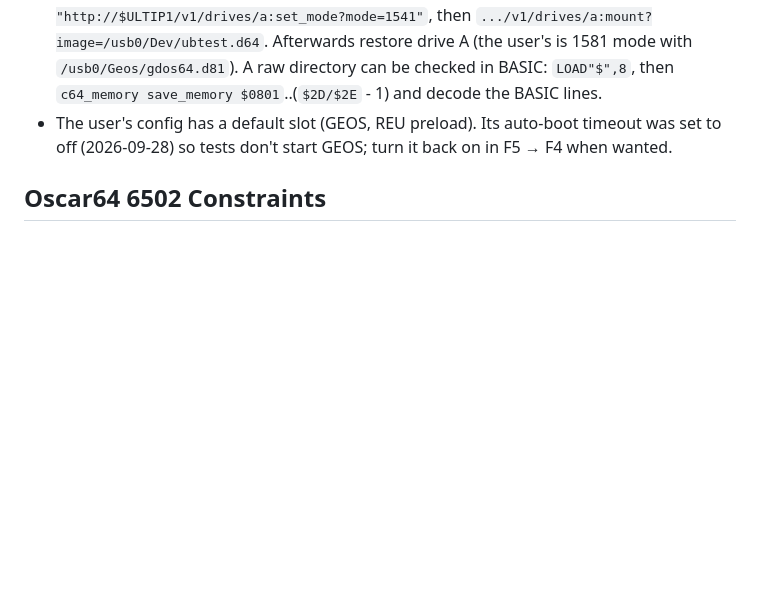
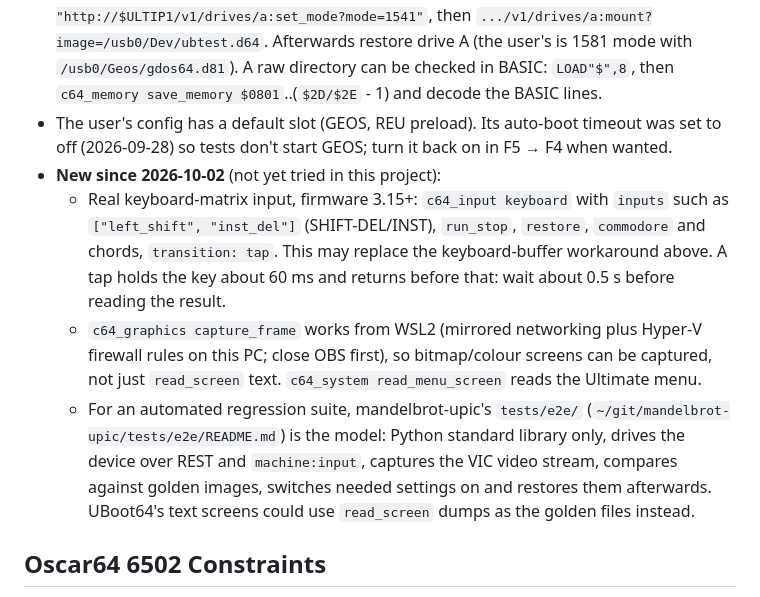
Before and after one commit to xahmol/UBoot64-v2, a Markdown page: CLAUDE.md, the part around the change. Drawn GitHub-style; blank space fills up the shorter version.

Commit message:
Note new c64bridge options and the mandelbrot-upic e2e model
Keyboard-matrix input (chords such as SHIFT+INST/DEL), frame capture
from WSL2 and the Ultimate menu screen, plus mandelbrot-upic's
automated end-to-end test as the model for a regression suite.

Co-Authored-By: Claude Opus 5.5 <noreply@anthropic.com>
Claude-Session: https://claude.ai/code/session_01H8jJk4aRRzEzFpo8LJCbkC

```diff
--- a/CLAUDE.md
+++ b/CLAUDE.md
@@ -26,6 +26,10 @@ There is no automated test suite; testing is on the real U64 through c64bridge (
 - Config and slots are on the U64's SD card (`/sd/DMBCFG.CFG`, `/sd/DMBSLT.CFG`) and can be read and patched over FTP (`curl ftp://$ULTIP1/sd/...`, upload with `curl -T`). `ConfigStruct` offsets: timeon 1, host 2, secondsfromutc 83, verbose 87, colors 88, timeoutidx 99, iec_root_partition 100, host2 101, host3 182 (263 bytes). `SlotStruct` is 1360 bytes (menu at 257, reu_image 420, reu_path 471, command 730, image_a_path 731). Back up a file before patching it, and restore it after a test.
 - Test disk: `python3 tests/make_test_d64.py` builds `ubtest.d64` (locked files, invalid type, big block counts). Mount it over the Ultimate REST API: `curl -X PUT "http://$ULTIP1/v1/drives/a:set_mode?mode=1541"`, then `.../v1/drives/a:mount?image=/usb0/Dev/ubtest.d64`. Afterwards restore drive A (the user's is 1581 mode with `/usb0/Geos/gdos64.d81`). A raw directory can be checked in BASIC: `LOAD"$",8`, then `c64_memory save_memory $0801`..(`$2D/$2E` - 1) and decode the BASIC lines.
 - The user's config has a default slot (GEOS, REU preload). Its auto-boot timeout was set to off (2026-09-28) so tests don't start GEOS; turn it back on in F5 → F4 when wanted.
+- **New since 2026-10-02** (not yet tried in this project):
+  - Real keyboard-matrix input, firmware 3.15+: `c64_input keyboard` with `inputs` such as `["left_shift", "inst_del"]` (SHIFT-DEL/INST), `run_stop`, `restore`, `commodore` and chords, `transition: tap`. This may replace the keyboard-buffer workaround above. A tap holds the key about 60 ms and returns before that: wait about 0.5 s before reading the result.
+  - `c64_graphics capture_frame` works from WSL2 (mirrored networking plus Hyper-V firewall rules on this PC; close OBS first), so bitmap/colour screens can be captured, not just `read_screen` text. `c64_system read_menu_screen` reads the Ultimate menu.
+  - For an automated regression suite, mandelbrot-upic's `tests/e2e/` (`~/git/mandelbrot-upic/tests/e2e/README.md`) is the model: Python standard library only, drives the device over REST and `machine:input`, captures the VIC video stream, compares against golden images, switches needed settings on and restores them afterwards. UBoot64's text screens could use `read_screen` dumps as the golden files instead.
 
 ## Oscar64 6502 Constraints
 
```
